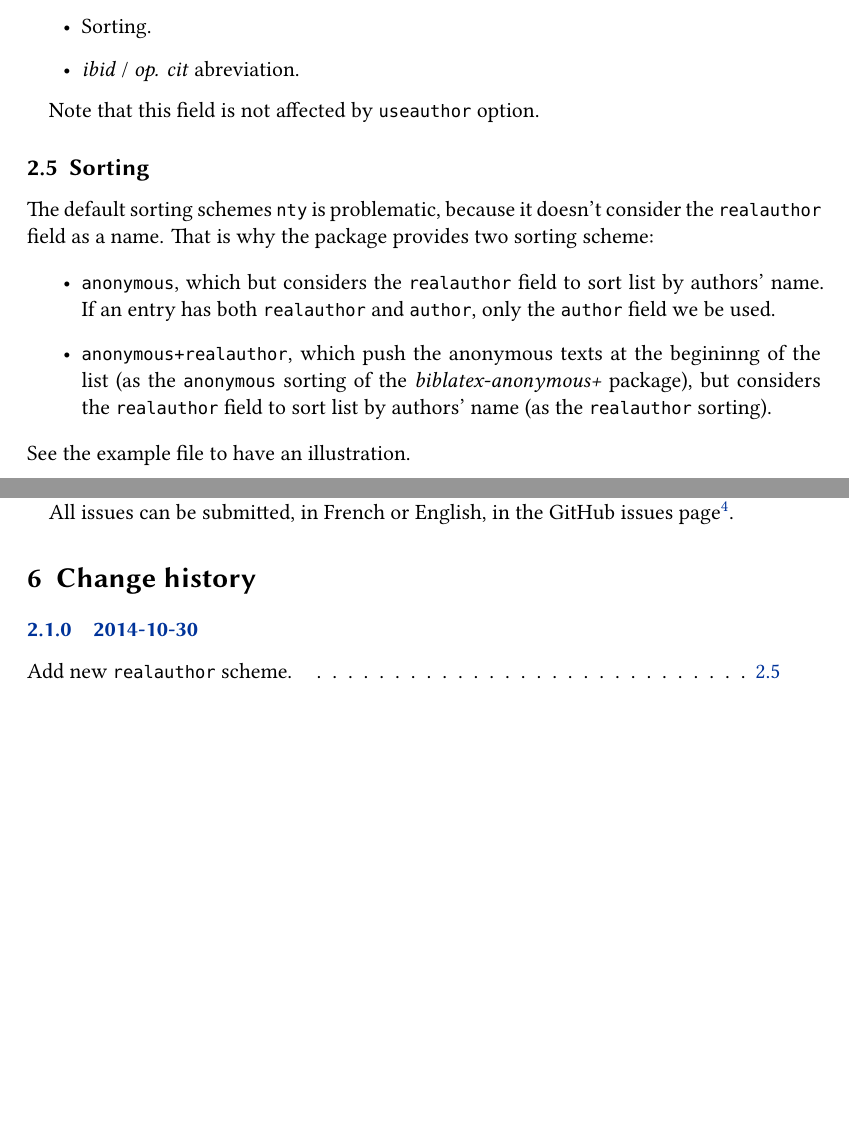
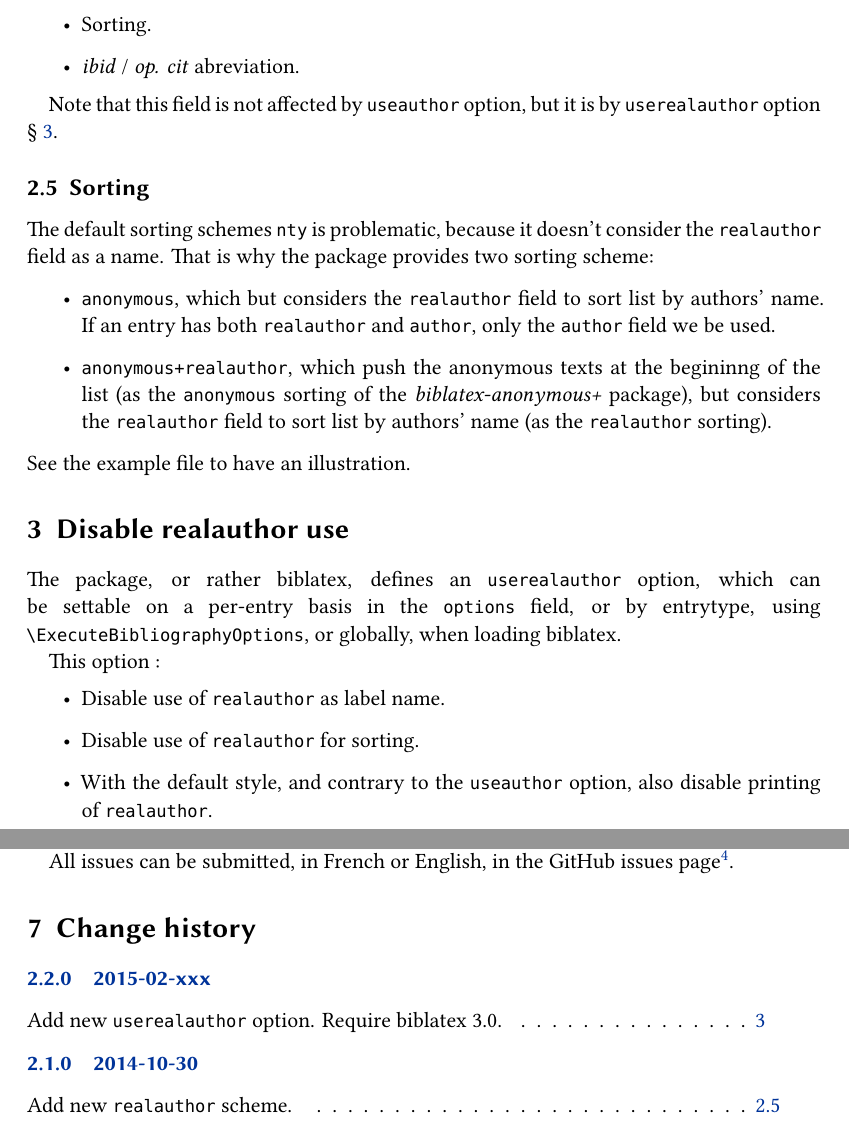
Before and after one commit to maieul/biblatex-realauthor, a LaTeX document (documentation/biblatex-realauthor.tex): two parts of pages 3 and 4 of 4 before the commit and two parts of pages 3 and 4 of 5 after it, joined at a grey line, cut so that both start at the same text, the shorter picture padded with empty space. Compiled offline with XeLaTeX.

Commit message:
biblatex 3.0 permet d'avoir facilement userealauthor

```diff
--- a/documentation/biblatex-realauthor.tex
+++ b/documentation/biblatex-realauthor.tex
@@ -20,8 +20,8 @@
 	subtitle={New data field},
 	email={maieul <at> maieul <dot> net},
 	author={Maïeul Rouquette},
-	revision={2.1.0},
-	date={30/10/2014},
+	revision={2.2.0},
+	date={xxx/02/2015},
 	url={https://github.com/maieul/biblatex-realauthor}}
 
 % biblatex
@@ -72,7 +72,7 @@ That implies this field is use for:
   \item \emph{ibid} / \emph{op. cit} abreviation.
 \end{itemize}
 
-Note that this field is not affected by \verb+useauthor+ option.
+Note that this field is not affected by \verb+useauthor+ option, but it is by \verb+userealauthor+ option \secref{userealauthor}.
 
 \subsection{Sorting}\label{sorting}
 
@@ -83,6 +83,18 @@ The default sorting schemes \verb+nty+ is problematic, because it doesn't consid
   \item  \verb|anonymous+realauthor|, which push the anonymous texts at the begininng of the list (as the \verb+anonymous+ sorting of the \emph{biblatex-anonymous+} package), but considers the \bibfield{realauthor} field to sort list by authors' name (as the \verb+realauthor+ sorting).
 \end{itemize}
   See the example file to have an illustration.
+
+\section{Disable realauthor use}\label{userealauthor}
+
+The package, or rather \biblatex, defines an \verb+userealauthor+ option, which can be settable on a per-entry basis in the \bibfield{options} field, or by entrytype, using \cmd{ExecuteBibliographyOptions}, or globally, when loading \biblatex.
+
+This option :
+\begin{itemize}
+	\item Disable use of \bibfield{realauthor} as label name.
+	\item Disable use of \bibfield{realauthor} for sorting.
+	\item With the default style, and contrary to the \verb+useauthor+ option, also disable printing of \bibfield{realauthor}.
+\end{itemize}
+
 \section{Customization}
 
 You can redefine the \cmd{mkrealauthor} command to change the way the real author name is printed. Default value is:
@@ -116,6 +128,10 @@ All issues can be submitted, in French or English, in the GitHub issues page\foo
 
 \begin{changelog}
 
+  \begin{release}{2.2.0}{2015-02-xxx}
+  \item Add new \verb|userealauthor| option. Require \biblatex~3.0. \see{userealauthor}
+  \end{release}
+
   \begin{release}{2.1.0}{2014-10-30}
   \item Add new \verb|realauthor| scheme. \see{sorting}
   \end{release}
```
Also changed, not shown: realauthor.bbx (+5 -3 lines).
